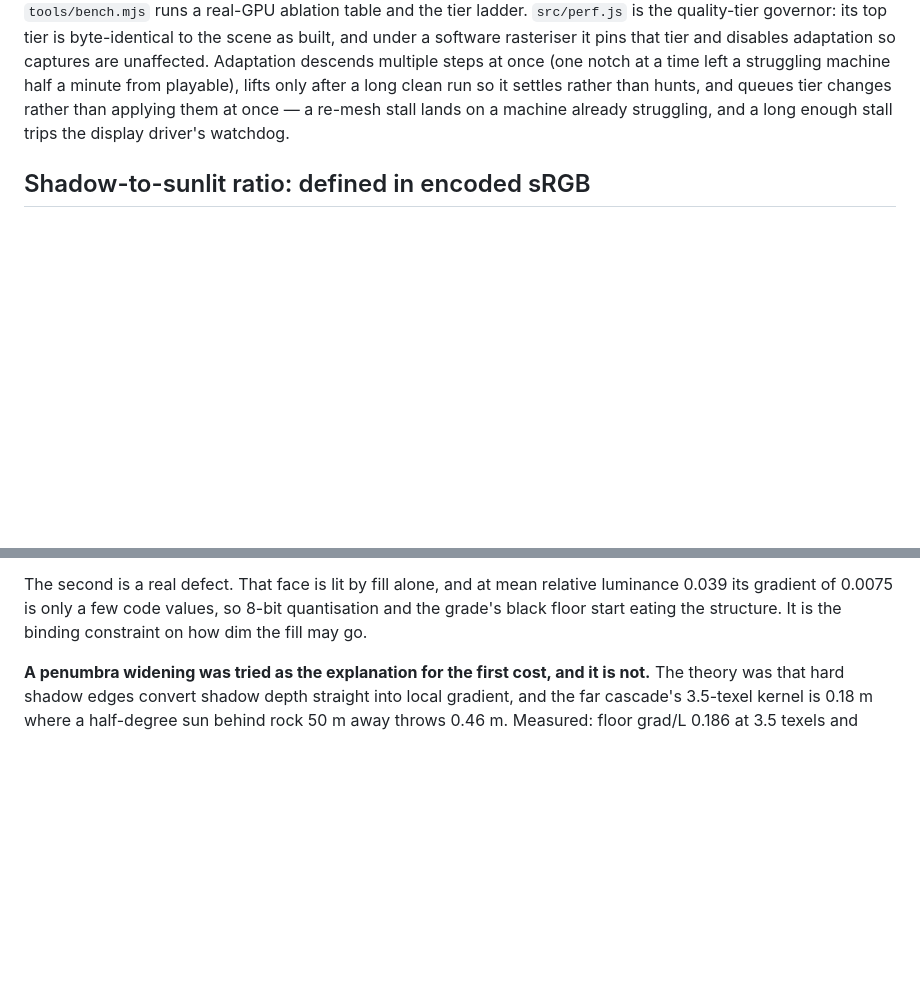
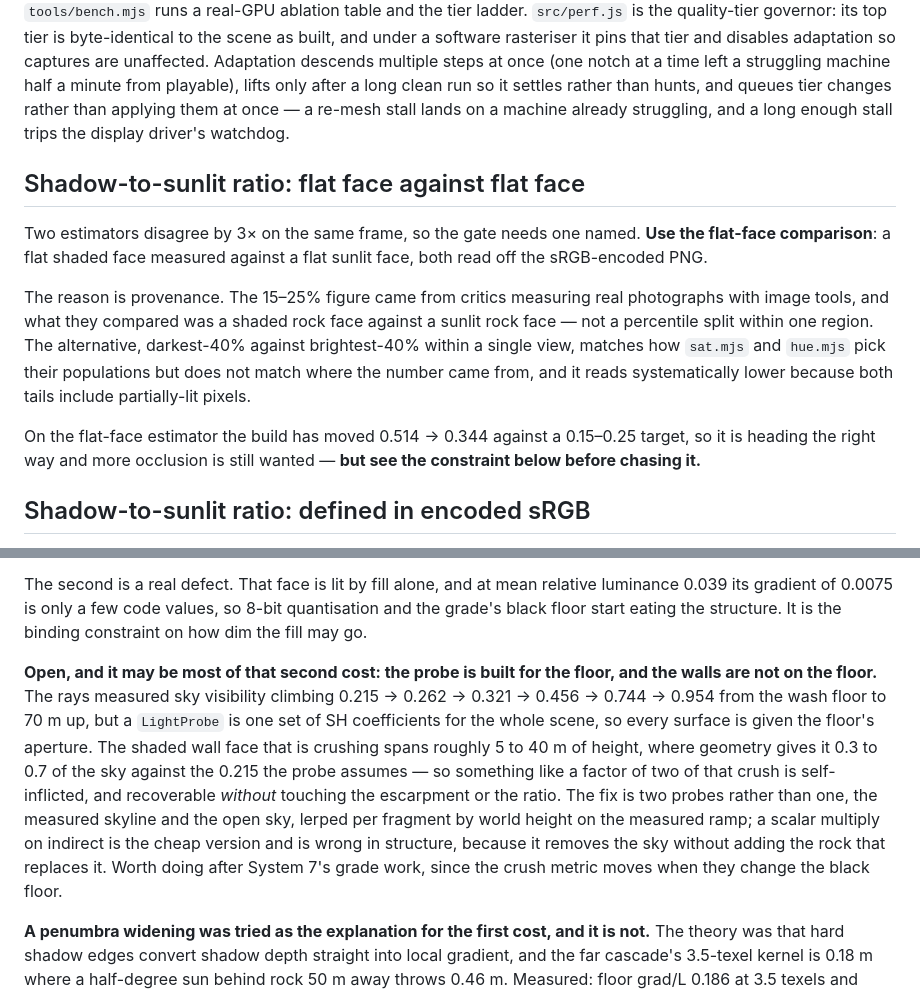
Before and after one commit to NivBuskila/sedona-sunset, a Markdown page: CONTRACT.md, 2 parts joined by grey strips. Rendered like a GitHub page; blank space fills up the shorter version.

Commit message:
CONTRACT: record the one thing that can relieve the shaded-wall crush without dimming
The rays measured sky visibility climbing 0.215 to 0.954 from the wash floor to
70 m up, but a LightProbe is one SH set for the whole scene, so every surface is
given the floor's aperture. The wall face that is crushing spans roughly 5 to 40 m,
where geometry gives it 0.3 to 0.7 of the sky against the 0.215 it is getting, so
about a factor of two of that crush is self-inflicted and recoverable without
touching the escarpment or the ratio.

Co-authored-by: Cursor <cursoragent@cursor.com>

```diff
--- a/CONTRACT.md
+++ b/CONTRACT.md
@@ -53,6 +53,23 @@ left a struggling machine half a minute from playable), lifts only after a long
 so it settles rather than hunts, and queues tier changes rather than applying them at once
 — a re-mesh stall lands on a machine already struggling, and a long enough stall trips the
 display driver's watchdog.
+
+## Shadow-to-sunlit ratio: flat face against flat face
+
+Two estimators disagree by 3× on the same frame, so the gate needs one named. **Use the
+flat-face comparison**: a flat shaded face measured against a flat sunlit face, both read
+off the sRGB-encoded PNG.
+
+The reason is provenance. The 15–25% figure came from critics measuring real photographs
+with image tools, and what they compared was a shaded rock face against a sunlit rock face
+— not a percentile split within one region. The alternative, darkest-40% against
+brightest-40% within a single view, matches how `sat.mjs` and `hue.mjs` pick their
+populations but does not match where the number came from, and it reads systematically
+lower because both tails include partially-lit pixels.
+
+On the flat-face estimator the build has moved 0.514 → 0.344 against a 0.15–0.25 target, so
+it is heading the right way and more occlusion is still wanted — **but see the constraint
+below before chasing it.**
 
 ## Shadow-to-sunlit ratio: defined in encoded sRGB
 
@@ -510,6 +527,18 @@ Amplitude is the cheap knob for landing back inside the band; contrast that was
 The second is a real defect. That face is lit by fill alone, and at mean relative luminance 0.039
 its gradient of 0.0075 is only a few code values, so 8-bit quantisation and the grade's black
 floor start eating the structure. It is the binding constraint on how dim the fill may go.
+
+**Open, and it may be most of that second cost: the probe is built for the floor, and the walls
+are not on the floor.** The rays measured sky visibility climbing 0.215 → 0.262 → 0.321 → 0.456 →
+0.744 → 0.954 from the wash floor to 70 m up, but a `LightProbe` is one set of SH coefficients for
+the whole scene, so every surface is given the floor's aperture. The shaded wall face that is
+crushing spans roughly 5 to 40 m of height, where geometry gives it 0.3 to 0.7 of the sky against
+the 0.215 the probe assumes — so something like a factor of two of that crush is self-inflicted,
+and recoverable *without* touching the escarpment or the ratio. The fix is two probes rather than
+one, the measured skyline and the open sky, lerped per fragment by world height on the measured
+ramp; a scalar multiply on indirect is the cheap version and is wrong in structure, because it
+removes the sky without adding the rock that replaces it. Worth doing after System 7's grade work,
+since the crush metric moves when they change the black floor.
 
 **A penumbra widening was tried as the explanation for the first cost, and it is not.** The theory
 was that hard shadow edges convert shadow depth straight into local gradient, and the far
```
